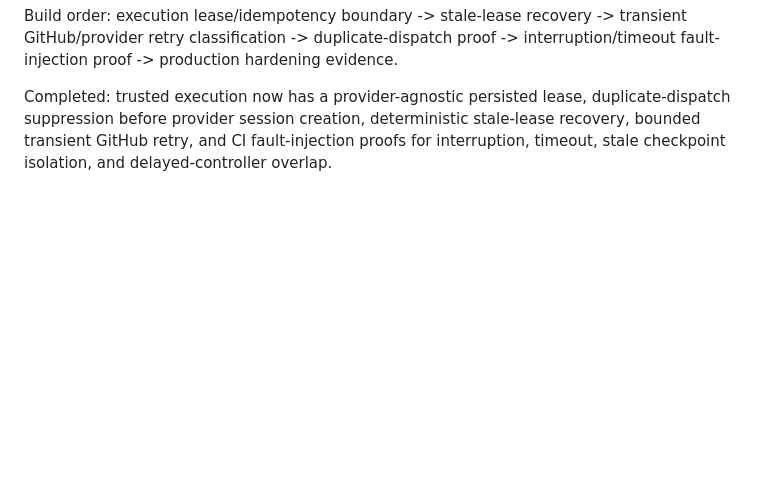
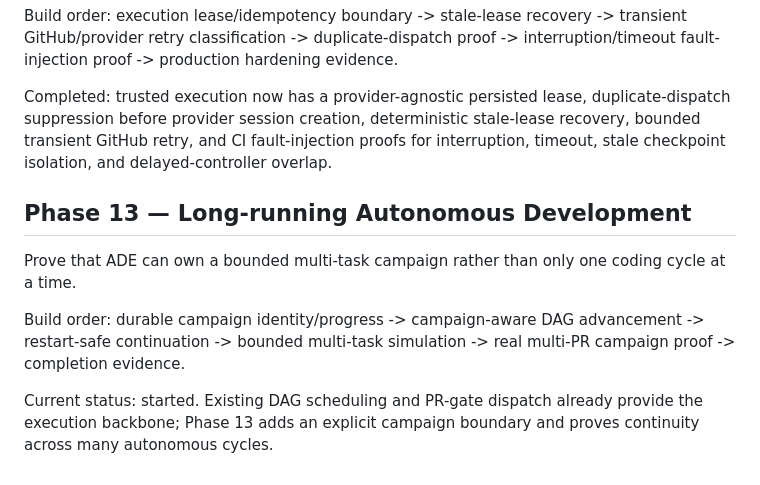
Before and after one commit to M-Osugi1230/autonomous-development-engine, a Markdown page: ROADMAP.md, the part around the change. GitHub-like rendering; blank space fills up the shorter version.

Commit message:
Define Phase 13 long-running autonomy gates

```diff
--- a/ROADMAP.md
+++ b/ROADMAP.md
@@ -68,3 +68,11 @@ Make autonomous execution safe under duplicate dispatches, transient infrastruct
 Build order: execution lease/idempotency boundary -> stale-lease recovery -> transient GitHub/provider retry classification -> duplicate-dispatch proof -> interruption/timeout fault-injection proof -> production hardening evidence.
 
 Completed: trusted execution now has a provider-agnostic persisted lease, duplicate-dispatch suppression before provider session creation, deterministic stale-lease recovery, bounded transient GitHub retry, and CI fault-injection proofs for interruption, timeout, stale checkpoint isolation, and delayed-controller overlap.
+
+
+## Phase 13 — Long-running Autonomous Development
+Prove that ADE can own a bounded multi-task campaign rather than only one coding cycle at a time.
+
+Build order: durable campaign identity/progress -> campaign-aware DAG advancement -> restart-safe continuation -> bounded multi-task simulation -> real multi-PR campaign proof -> completion evidence.
+
+Current status: started. Existing DAG scheduling and PR-gate dispatch already provide the execution backbone; Phase 13 adds an explicit campaign boundary and proves continuity across many autonomous cycles.
```
